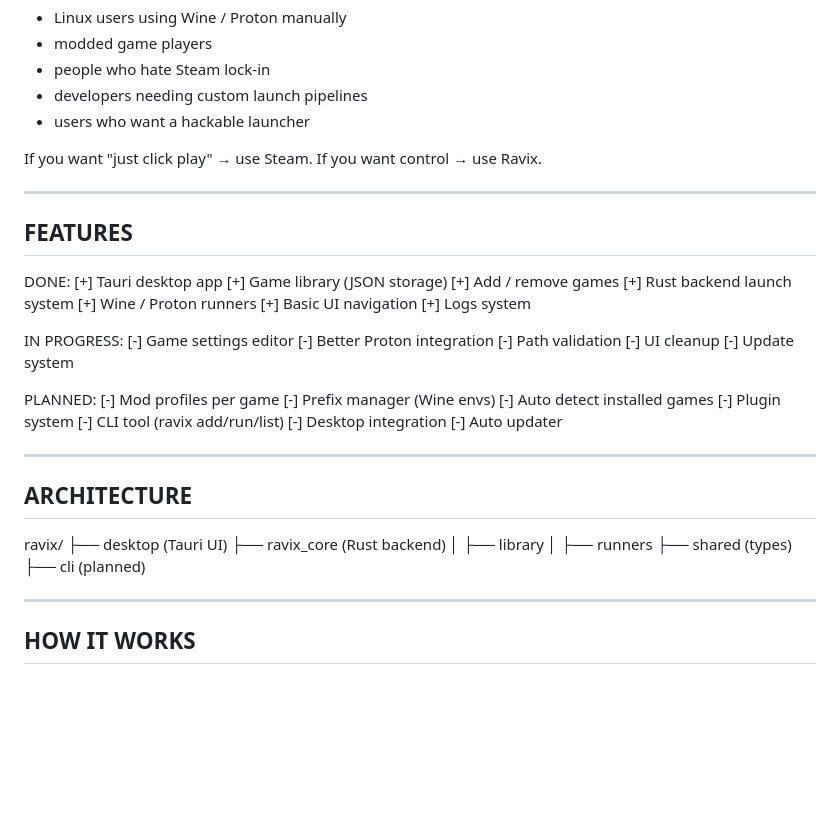
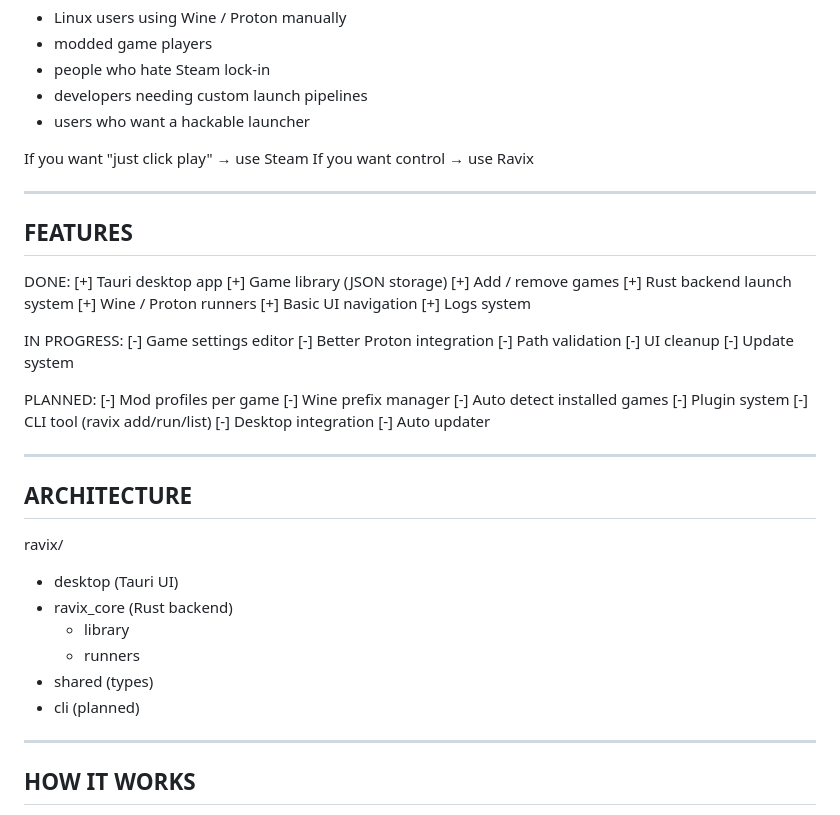
Before and after one commit to sleepbrsra/ravix, a Markdown page: README.md, the part around one of its changes. Drawn GitHub-style; blank space fills up the shorter version.

Commit message:
beta v1.1

```diff
--- a/README.md
+++ b/README.md
@@ -47,8 +47,8 @@ Ravix is for:
 - developers needing custom launch pipelines
 - users who want a hackable launcher
 
-If you want "just click play" → use Steam.
-If you want control → use Ravix.
+If you want "just click play" → use Steam
+If you want control → use Ravix
 
 ------------------------
 FEATURES
@@ -72,7 +72,7 @@ IN PROGRESS:
 
 PLANNED:
 [-] Mod profiles per game
-[-] Prefix manager (Wine envs)
+[-] Wine prefix manager
 [-] Auto detect installed games
 [-] Plugin system
 [-] CLI tool (ravix add/run/list)
@@ -84,12 +84,12 @@ ARCHITECTURE
 ------------------------
 
 ravix/
- ├── desktop      (Tauri UI)
- ├── ravix_core   (Rust backend)
- │    ├── library
- │    ├── runners
- ├── shared       (types)
- ├── cli          (planned)
+ - desktop      (Tauri UI)
+ - ravix_core   (Rust backend)
+     - library
+     - runners
+ - shared       (types)
+ - cli          (planned)
 
 ------------------------
 HOW IT WORKS
```
Also changed, not shown: other parts of README.md (+3 -3 lines).
